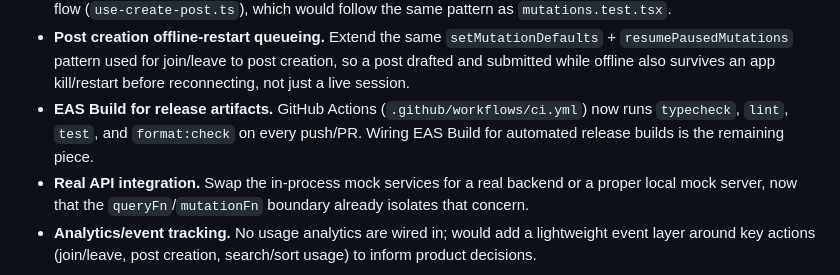
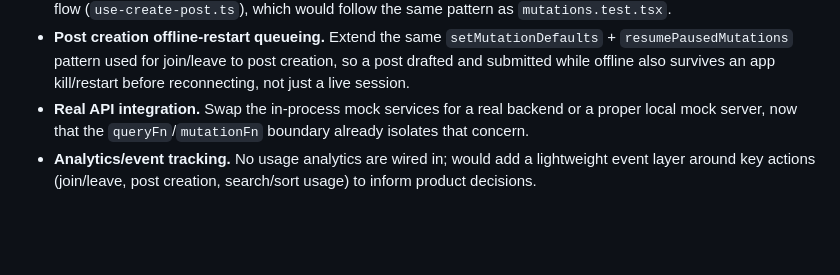
Before and after one commit to IbrahimKhanLughmani/hub-connect, a Markdown page: README.md, the part around the change. Rendered like a GitHub page; blank space fills up the shorter version.

```diff
--- a/README.md
+++ b/README.md
@@ -303,9 +303,6 @@ With additional time, these are the areas I'd prioritize next:
   `resumePausedMutations` pattern used for join/leave to post creation, so a post drafted and
   submitted while offline also survives an app kill/restart before reconnecting, not just a live
   session.
-- **EAS Build for release artifacts.** GitHub Actions (`.github/workflows/ci.yml`) now runs
-  `typecheck`, `lint`, `test`, and `format:check` on every push/PR. Wiring EAS Build for automated
-  release builds is the remaining piece.
 - **Real API integration.** Swap the in-process mock services for a real backend or a proper local
   mock server, now that the `queryFn`/`mutationFn` boundary already isolates that concern.
 - **Analytics/event tracking.** No usage analytics are wired in; would add a lightweight event layer
```
